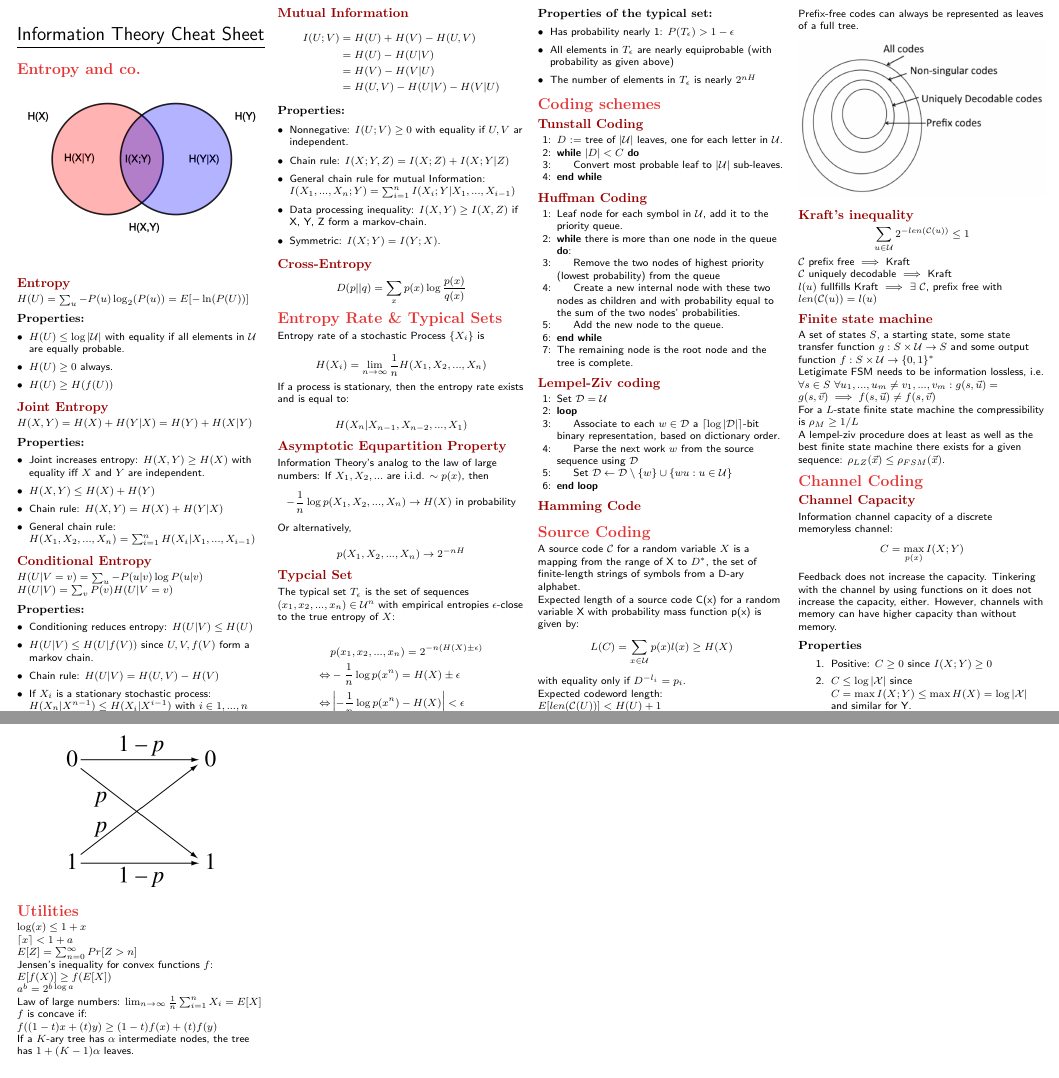
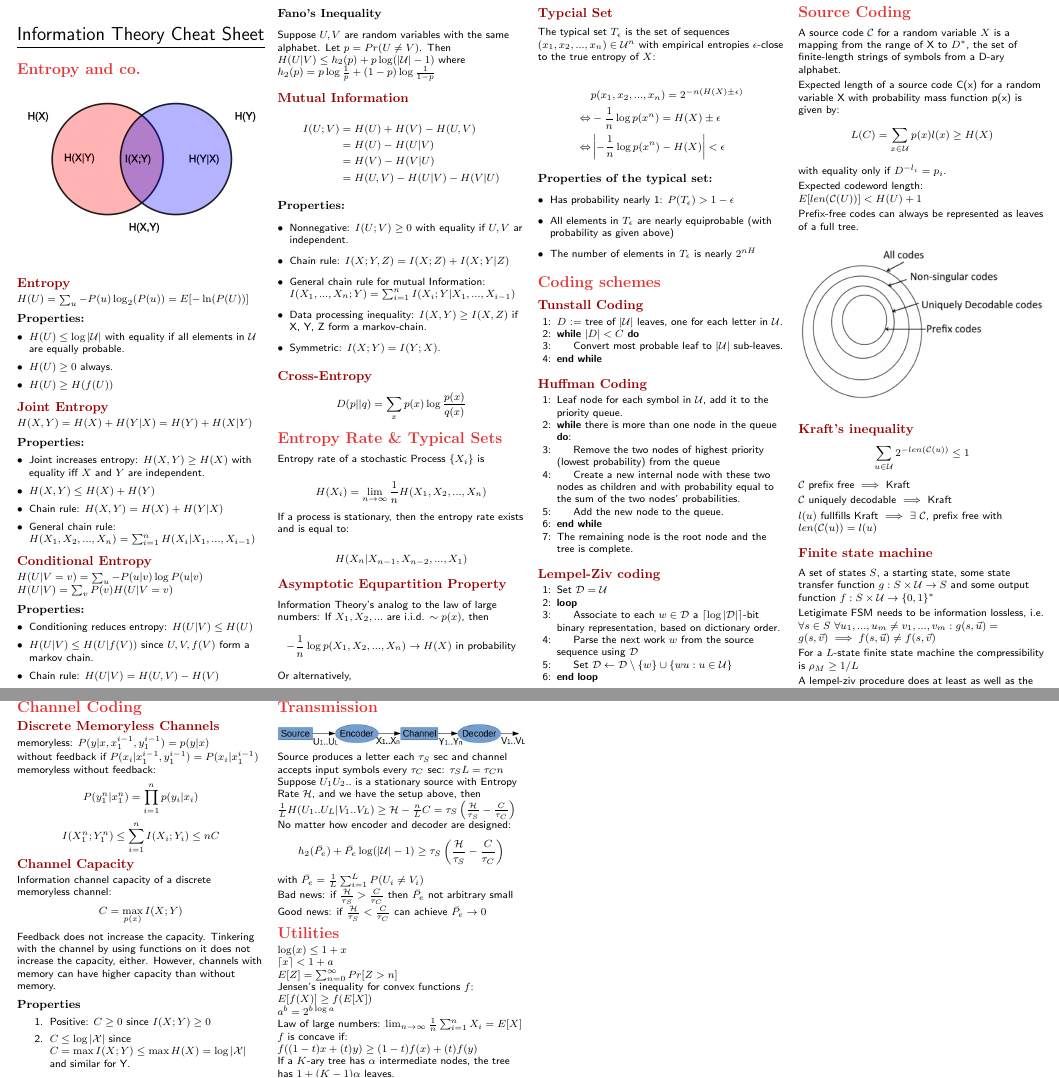
Before and after one commit to Denwid/itc-cheatsheet, a LaTeX document (information-theory-cheat-sheet.tex): two parts of pages 1 and 2 of 2, joined at a grey line, cut so that both start at the same text. Compiled offline with pdfLaTeX.

Commit message:
memoryless, without feedback channel coding and transmission

```diff
--- a/information-theory-cheat-sheet.tex
+++ b/information-theory-cheat-sheet.tex
@@ -105,6 +105,9 @@ $H(U | V) = \sum_v P(v) H(U | V = v)$
 	\item Chain rule: $H( U | V) = H(U,V) - H(V)$
 	\item If $X_i$ is a stationary stochastic process: $H(X_n | X^{n-1}) \leq H(X_i | X^{i-1})$ with $i \in 1, ..., n$
 \end{itemize}
+
+\subsubsection{Fano's Inequality}
+Suppose $U,V$ are random variables with the same alphabet. Let $p=Pr(U \neq V)$. Then $ H(U|V) \leq h_2(p) + p\log (|\mathcal{U}|-1)$ where $h_2(p) = p\log \frac{1}{p} + (1-p)\log\frac{1}{1-p}$
 
 \subsection{Mutual Information}
 \begin{align*}
@@ -229,6 +232,14 @@ For a $L$-state finite state machine the compressibility is $\rho_M \geq 1/L$
 A lempel-ziv procedure does at least as well as the best finite state machine there exists for a given sequence: $\rho_{LZ}(\vec x) \leq \rho_{FSM}(\vec x)$.
 
 \section{Channel Coding}
+\subsection{Discrete Memoryless Channels}
+memoryless: $P(y|x, x_1^{i-1}, y_1^{i-1}) = p(y|x)$
+
+without feedback if $P(x_i|x_1^{i-1},y_1^{i-1}) = P(x_i|x_1^{i-1})$
+
+memoryless without feedback: $$P(y_1^n | x_1^n) = \prod_{i=1}^n p(y_i|x_i)$$
+$$I(X_1^n;Y_1^n) \leq \sum_{i=1}^n I(X_i;Y_i) \leq nC$$
+
 \subsection{Channel Capacity}
 Information channel capacity of a discrete memoryless channel:
 $$C = \max_{p(x)} I(X; Y)$$
@@ -256,6 +267,23 @@ $C = 1 - H(p)$ because:
 	\includegraphics[width=0.6\linewidth]{binary-symmetric-channel.png}
 \end{colfig}
 
+\section{Transmission}
+\begin{colfig}
+ \centering
+ \includegraphics[width=\linewidth]{comm-setup.png}
+\end{colfig}
+
+Source produces a letter each $\tau_S$ sec and channel accepts input symbols every $\tau_C$ sec: $\tau_S L = \tau_C n$
+
+Suppose $U_1U_2..$ is a stationary source with Entropy Rate $\mathcal{H}$, and we have the setup above, then $\frac{1}{L} H(U_1..U_L|V_1..V_L) \geq \mathcal{H} - \frac{n}{L}C = \tau_S\left(\frac{\mathcal{H}}{\tau_S}-\frac{C}{\tau_C}\right)$
+
+No matter how encoder and decoder are designed:
+$$ h_2(\bar{P_e}) + \bar{P_e}\log(|\mathcal{U}|-1) \geq \tau_S \left(\frac{\mathcal{H}}{\tau_S}-\frac{C}{\tau_C}\right)$$ with $\bar{P_e} = \frac{1}{L} \sum_{i=1}^L P(U_i \neq V_i)$
+
+Bad news: if $\frac{\mathcal{H}}{\tau_S} > \frac{C}{\tau_C}$ then $\bar{P_e}$ not arbitrary small
+
+Good news: if $\frac{\mathcal{H}}{\tau_S} < \frac{C}{\tau_C}$ can achieve $\bar{P_e} \rightarrow 0$
+
 
 
 \section{Utilities}
@@ -275,5 +303,7 @@ $f$ is concave if: $f((1-t)x+(t)y)\geq (1-t) f(x)+(t)f(y)$
 
 If a $K$-ary tree has $\alpha$ intermediate nodes, the tree has $1+(K-1)\alpha$ leaves.
 
+$h_2 \left(\frac{1}{L}\sum_{i=1}^L p_i \right) \geq \frac{1}{L} \sum_{i=1}^L h_2(p_i)$
+
 \end{multicols*}
 \end{document}
```
Also changed, not shown: comm-setup.png (added), 1 other file.
